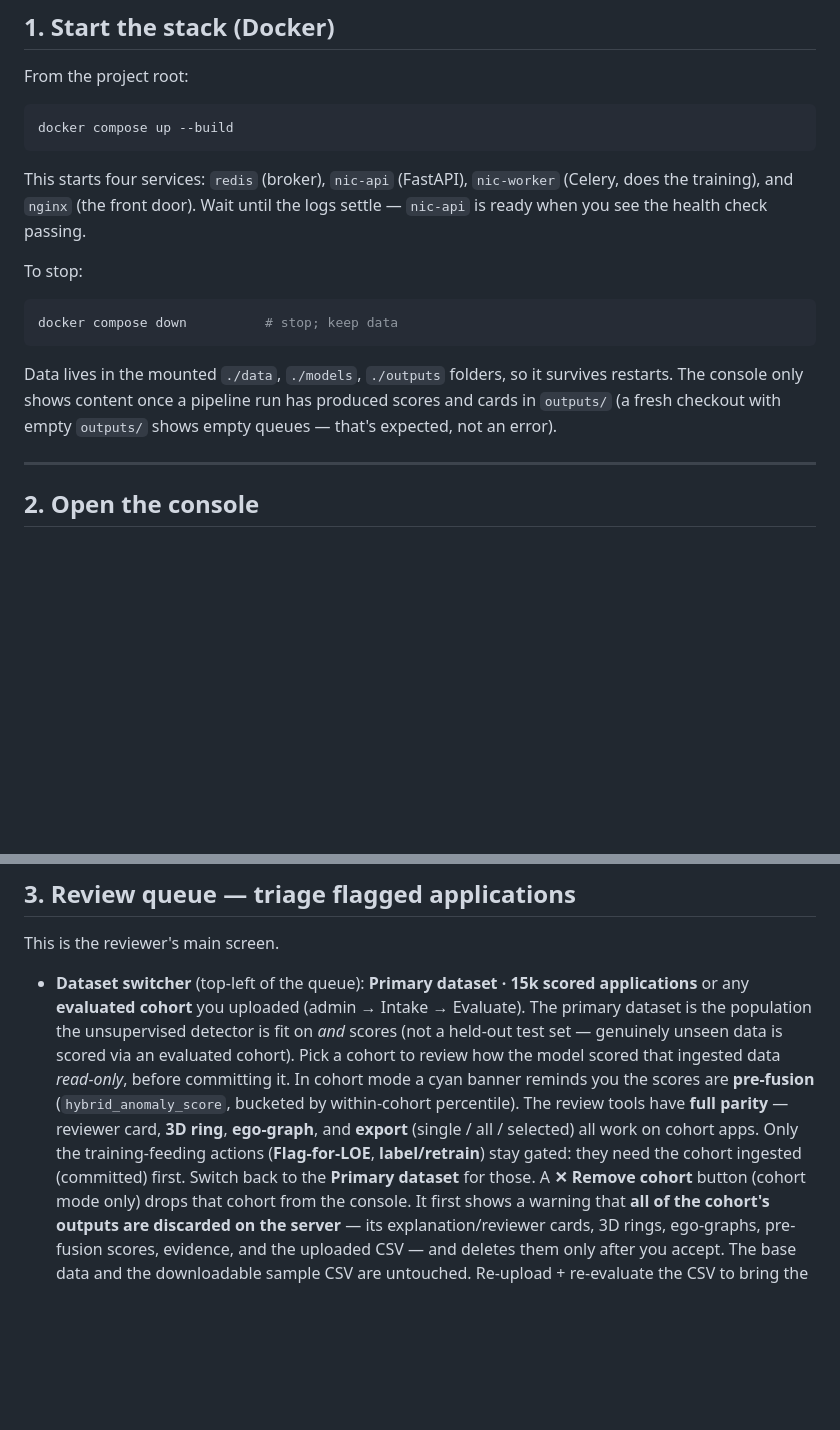
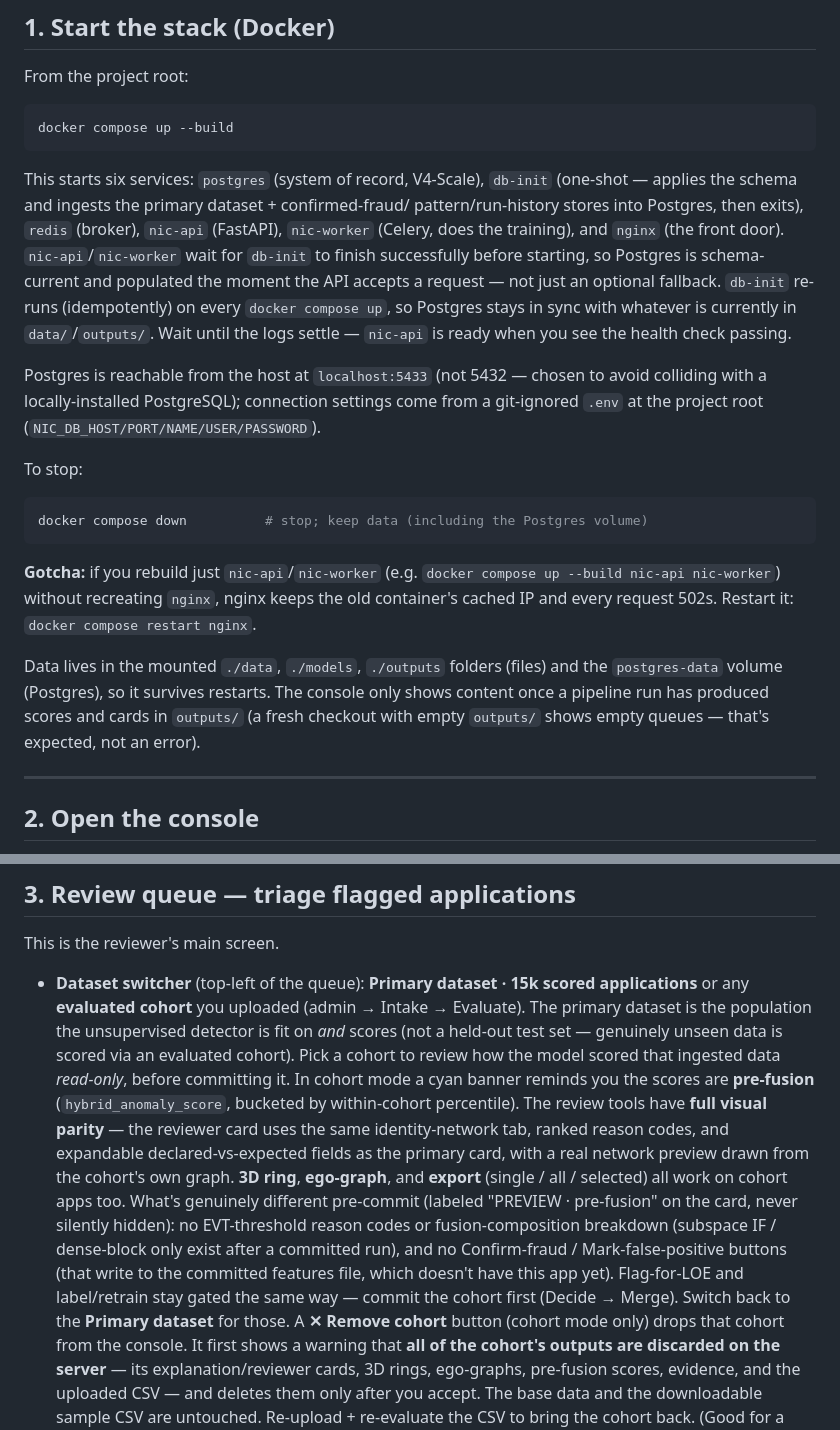
Before and after one commit to Ghostdog007/Scholarship-Fraud-Detection, a Markdown page: docs/OPERATIONS_RUNBOOK.md, 2 parts joined by grey strips. Rendered like a GitHub page; blank space fills up the shorter version.

Commit message:
docs: bring OPERATIONS_RUNBOOK current with Postgres + cohort-card fix
Was stale on two things introduced/fixed this session:
- Start-the-stack section still described the pre-migration 4-service
  stack; now documents postgres + db-init (schema migrate + primary
  ingest + store replay, idempotent, blocks nic-api/worker until done),
  the 5433 host port choice, and the nginx-stale-IP-after-partial-rebuild
  gotcha (restart nginx after rebuilding nic-api/worker alone)
- "Full parity" cohort claim was true in intent but the reviewer card
  didn't actually deliver it until today's fix (xai_card_html_v3). Now
  states precisely what matches (identity-network tab, ranked reason
  codes, expandable fields, real network preview from the cohort's own
  graph) vs what's genuinely absent pre-commit (EVT/fusion breakdown,
  reviewer-decision buttons) and why, matching the card's own
  "PREVIEW · pre-fusion" framing instead of overclaiming.

Co-Authored-By: Claude Sonnet 5 <noreply@anthropic.com>
Claude-Session: https://claude.ai/code/session_01Ax15J4uFzDEWCjWgqX7y31

````diff
--- a/docs/OPERATIONS_RUNBOOK.md
+++ b/docs/OPERATIONS_RUNBOOK.md
@@ -18,20 +18,35 @@ From the project root:
 docker compose up --build
 ```
 
-This starts four services: `redis` (broker), `nic-api` (FastAPI), `nic-worker`
-(Celery, does the training), and `nginx` (the front door). Wait until the logs
-settle — `nic-api` is ready when you see the health check passing.
+This starts six services: `postgres` (system of record, V4-Scale), `db-init`
+(one-shot — applies the schema and ingests the primary dataset + confirmed-fraud/
+pattern/run-history stores into Postgres, then exits), `redis` (broker), `nic-api`
+(FastAPI), `nic-worker` (Celery, does the training), and `nginx` (the front door).
+`nic-api`/`nic-worker` wait for `db-init` to finish successfully before starting, so
+Postgres is schema-current and populated the moment the API accepts a request — not
+just an optional fallback. `db-init` re-runs (idempotently) on every `docker compose
+up`, so Postgres stays in sync with whatever is currently in `data/`/`outputs/`. Wait
+until the logs settle — `nic-api` is ready when you see the health check passing.
+
+Postgres is reachable from the host at `localhost:5433` (not 5432 — chosen to avoid
+colliding with a locally-installed PostgreSQL); connection settings come from a
+git-ignored `.env` at the project root (`NIC_DB_HOST/PORT/NAME/USER/PASSWORD`).
 
 To stop:
 
 ```bash
-docker compose down          # stop; keep data
+docker compose down          # stop; keep data (including the Postgres volume)
 ```
 
-Data lives in the mounted `./data`, `./models`, `./outputs` folders, so it
-survives restarts. The console only shows content once a pipeline run has
-produced scores and cards in `outputs/` (a fresh checkout with empty `outputs/`
-shows empty queues — that's expected, not an error).
+**Gotcha:** if you rebuild just `nic-api`/`nic-worker` (e.g. `docker compose up
+--build nic-api nic-worker`) without recreating `nginx`, nginx keeps the old
+container's cached IP and every request 502s. Restart it: `docker compose restart
+nginx`.
+
+Data lives in the mounted `./data`, `./models`, `./outputs` folders (files) and the
+`postgres-data` volume (Postgres), so it survives restarts. The console only shows
+content once a pipeline run has produced scores and cards in `outputs/` (a fresh
+checkout with empty `outputs/` shows empty queues — that's expected, not an error).
 
 ---
 
@@ -63,11 +78,18 @@ This is the reviewer's main screen.
   via an evaluated cohort). Pick a cohort to review how the model scored that
   ingested data *read-only*, before committing it. In cohort mode a cyan banner
   reminds you the scores are **pre-fusion** (`hybrid_anomaly_score`, bucketed by
-  within-cohort percentile). The review tools have **full parity** — reviewer
-  card, **3D ring**, **ego-graph**, and **export** (single / all / selected) all
-  work on cohort apps. Only the training-feeding actions (**Flag-for-LOE**,
-  **label/retrain**) stay gated: they need the cohort ingested (committed) first.
-  Switch back to the **Primary dataset** for those.
+  within-cohort percentile). The review tools have **full visual parity** —
+  the reviewer card uses the same identity-network tab, ranked reason codes,
+  and expandable declared-vs-expected fields as the primary card, with a real
+  network preview drawn from the cohort's own graph. **3D ring**, **ego-graph**,
+  and **export** (single / all / selected) all work on cohort apps too. What's
+  genuinely different pre-commit (labeled "PREVIEW · pre-fusion" on the card,
+  never silently hidden): no EVT-threshold reason codes or fusion-composition
+  breakdown (subspace IF / dense-block only exist after a committed run), and
+  no Confirm-fraud / Mark-false-positive buttons (that write to the committed
+  features file, which doesn't have this app yet). Flag-for-LOE and
+  label/retrain stay gated the same way — commit the cohort first (Decide →
+  Merge). Switch back to the **Primary dataset** for those.
   A **✕ Remove cohort** button (cohort mode only) drops that cohort from the
   console. It first shows a warning that **all of the cohort's outputs are
   discarded on the server** — its explanation/reviewer cards, 3D rings,
````
Also changed, not shown: other parts of docs/OPERATIONS_RUNBOOK.md (+1 -1 lines).
